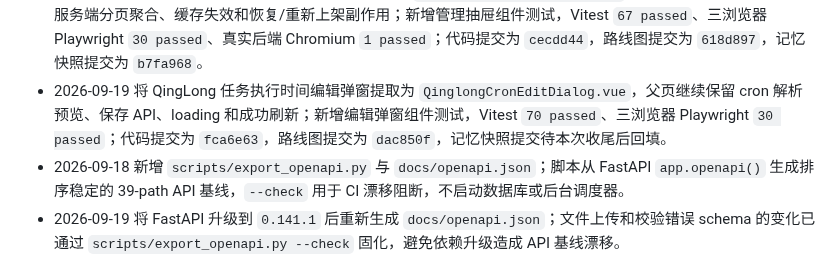
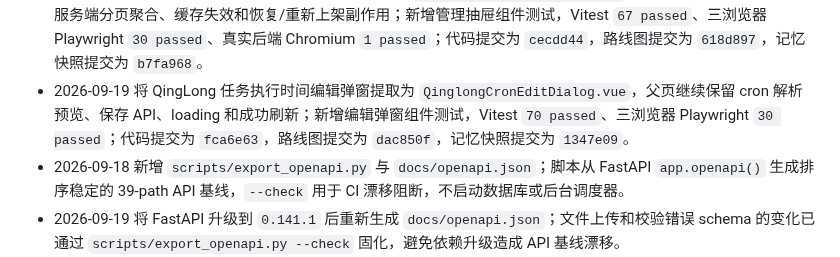
Before and after one commit to daidaideya/wechat-points-stock, a Markdown page: CODEX_REPO_MEMORY.md, the part around one of its changes. Drawn GitHub-style.

Commit message:
docs: finalize qinglong edit dialog memory

```diff
--- a/CODEX_REPO_MEMORY.md
+++ b/CODEX_REPO_MEMORY.md
@@ -517,7 +517,7 @@ Vue Router 使用 `createWebHistory('/app/')`，主要路由：
 - 2026-09-19 将 QingLong 当前时间线卡片、禁用开关、按小时分组、loading/empty 和 `QinglongCronRow` 组合提取为 `QinglongCronTimeline.vue`，父页继续保留任务请求、筛选、排除、时间建议和批量写入；新增时间线组件测试，三浏览器 Playwright `30 passed`、Vitest `61 passed`；代码提交为 `57d7a29`，路线图提交为 `e9137a3`，记忆快照提交为 `3b817b2`。
 - 2026-09-19 将 Programs/Apps 备注和标签维护弹窗提取为 `ProgramMaintenanceDialogs.vue`，父页继续保留当前程序、列表标签聚合、PUT 请求和 pending；新增组件测试及三浏览器保存 smoke，Vite 代理增加可选隔离后端目标；代码提交为 `96e264c`，路线图提交为 `a9fe0bd`，记忆快照提交为 `b348974`。
 - 2026-09-19 将 Stock 页已隐藏/已下架商品抽屉提取为 `StockManagementDrawers.vue`，父页继续保留请求取消、服务端分页聚合、缓存失效和恢复/重新上架副作用；新增管理抽屉组件测试，Vitest `67 passed`、三浏览器 Playwright `30 passed`、真实后端 Chromium `1 passed`；代码提交为 `cecdd44`，路线图提交为 `618d897`，记忆快照提交为 `b7fa968`。
-- 2026-09-19 将 QingLong 任务执行时间编辑弹窗提取为 `QinglongCronEditDialog.vue`，父页继续保留 cron 解析预览、保存 API、loading 和成功刷新；新增编辑弹窗组件测试，Vitest `70 passed`、三浏览器 Playwright `30 passed`；代码提交为 `fca6e63`，路线图提交为 `dac850f`，记忆快照提交待本次收尾后回填。
+- 2026-09-19 将 QingLong 任务执行时间编辑弹窗提取为 `QinglongCronEditDialog.vue`，父页继续保留 cron 解析预览、保存 API、loading 和成功刷新；新增编辑弹窗组件测试，Vitest `70 passed`、三浏览器 Playwright `30 passed`；代码提交为 `fca6e63`，路线图提交为 `dac850f`，记忆快照提交为 `1347e09`。
 - 2026-09-18 新增 `scripts/export_openapi.py` 与 `docs/openapi.json`；脚本从 FastAPI `app.openapi()` 生成排序稳定的 39-path API 基线，`--check` 用于 CI 漂移阻断，不启动数据库或后台调度器。
 - 2026-09-19 将 FastAPI 升级到 `0.141.1` 后重新生成 `docs/openapi.json`；文件上传和校验错误 schema 的变化已通过 `scripts/export_openapi.py --check` 固化，避免依赖升级造成 API 基线漂移。
 - `frontend/package.json` 提供 `npm test`、`npm run test:components`、`npm run test:e2e`、`npm run lint`、`npm run format:check`、`npm run generate:api-types`、`npm run check:api-types` 和 `npm run build`；ESLint/Prettier/Vitest/Playwright 配置与用例格式检查已接入 CI，现有代码基线通过 lint 和格式门禁。
```
Also changed, not shown: other parts of CODEX_REPO_MEMORY.md (+2 -2 lines).
